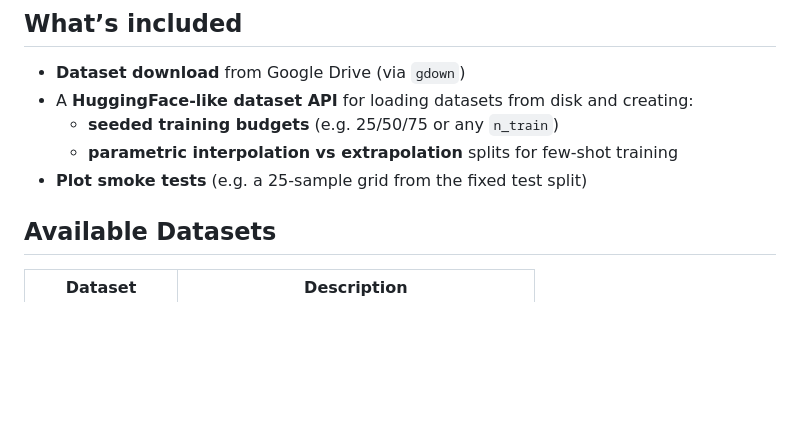
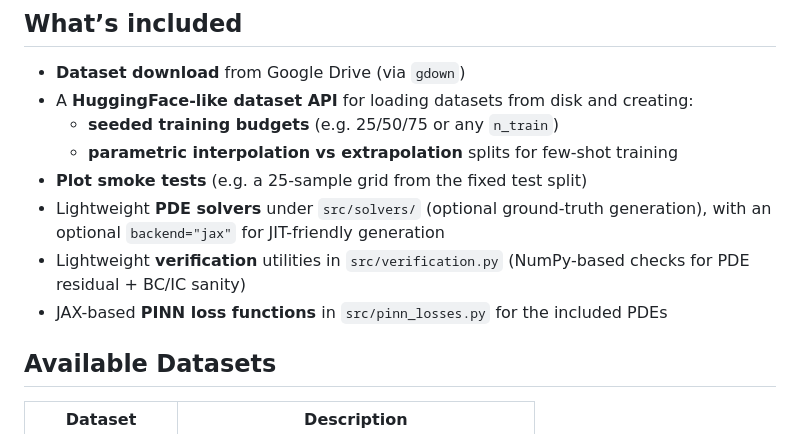
Before and after one commit to yoelt11/eff-physics-learn-dataset, a Markdown page: README.md, the part around the change. Drawn GitHub-style; blank space fills up the shorter version.

Commit message:
Docs: expand “What’s included”
Mention solvers, verification utilities, and JAX PINN losses.

Made-with: Cursor

```diff
--- a/README.md
+++ b/README.md
@@ -15,6 +15,9 @@ This repository provides tools and utilities for downloading, processing, and wo
   - **seeded training budgets** (e.g. 25/50/75 or any `n_train`)
   - **parametric interpolation vs extrapolation** splits for few-shot training
 - **Plot smoke tests** (e.g. a 25-sample grid from the fixed test split)
+- Lightweight **PDE solvers** under `src/solvers/` (optional ground-truth generation), with an optional `backend="jax"` for JIT-friendly generation
+- Lightweight **verification** utilities in `src/verification.py` (NumPy-based checks for PDE residual + BC/IC sanity)
+- JAX-based **PINN loss functions** in `src/pinn_losses.py` for the included PDEs
 
 ## Available Datasets
 
```
